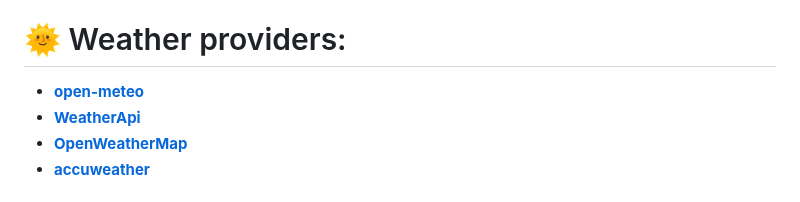
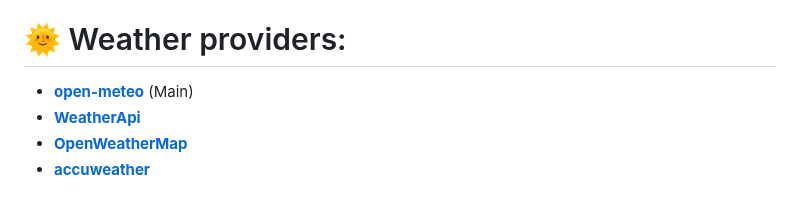
Before and after one commit to PranshulGG/WeatherMaster, a Markdown page: README.md, the part around the change. GitHub-like rendering.

Commit message:
updated 1.7.4
Signed-off-by: Pranshul <pranshul.devmain@gmail.com>

```diff
--- a/README.md
+++ b/README.md
@@ -75,7 +75,7 @@
 - 🌾 **Pollen Data (Europe Only):** View pollen levels for grass, trees, and weeds in your area.
 
 # 🌞 Weather providers:
-- [**open-meteo**](https://open-meteo.com)
+- [**open-meteo**](https://open-meteo.com) (Main)
 - [**WeatherApi**](https://www.weatherapi.com/)
 - [**OpenWeatherMap**](https://openweathermap.org/api)
 - [**accuweather**](https://www.accuweather.com/)
```
